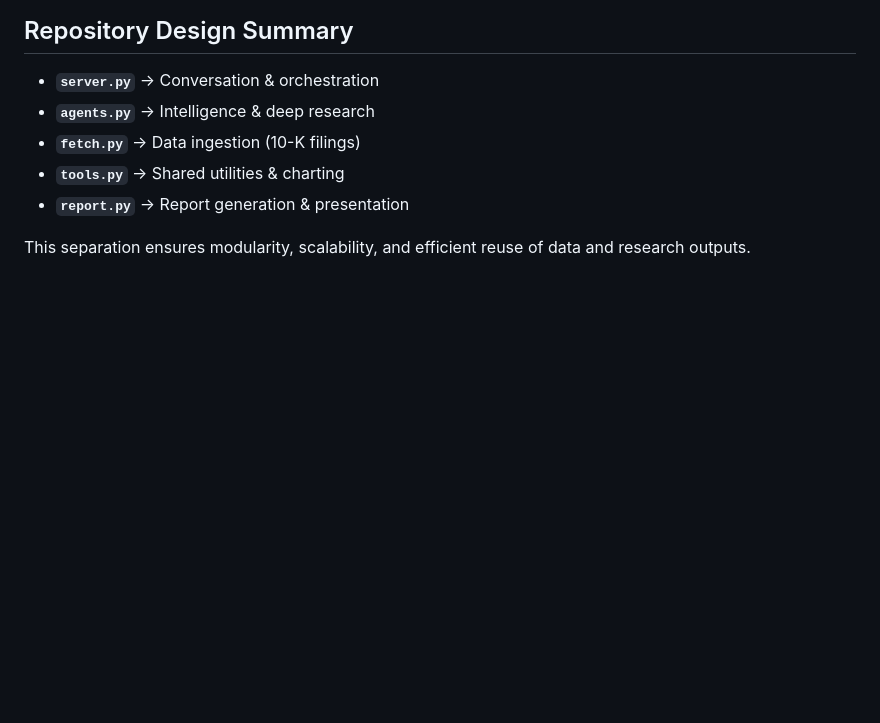
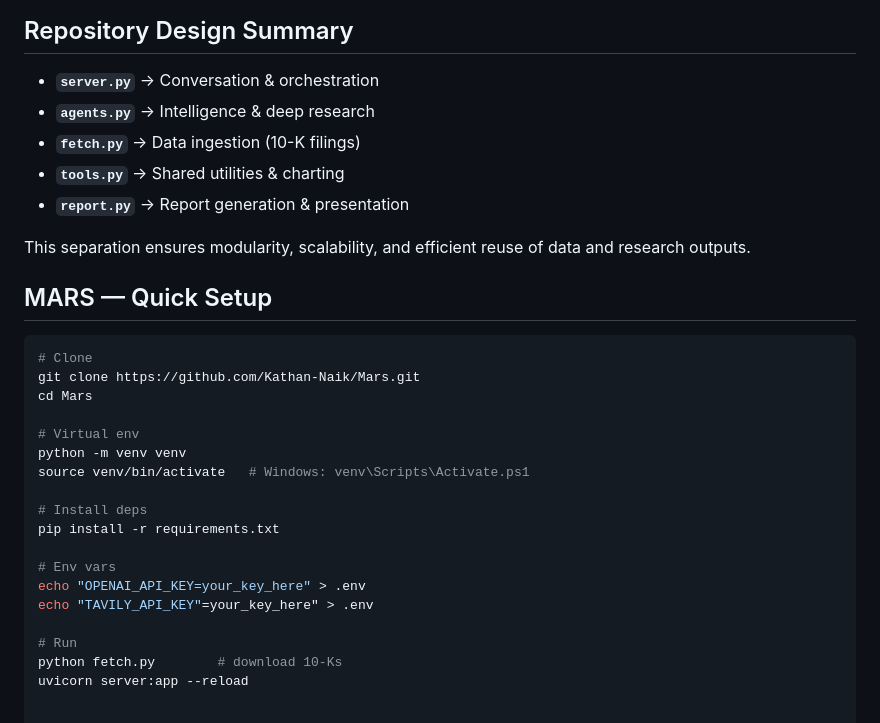
Before and after one commit to Kathan-Naik/Mars, a Markdown page: README.md, the part around the change. GitHub-like rendering; blank space fills up the shorter version.

````diff
--- a/README.md
+++ b/README.md
@@ -137,3 +137,25 @@ The system is designed around a conversational entry point, agent-based intellig
 - **`report.py`** → Report generation & presentation
 
 This separation ensures modularity, scalability, and efficient reuse of data and research outputs.
+
+## MARS — Quick Setup
+
+```bash
+# Clone
+git clone https://github.com/Kathan-Naik/Mars.git
+cd Mars
+
+# Virtual env
+python -m venv venv
+source venv/bin/activate   # Windows: venv\Scripts\Activate.ps1
+
+# Install deps
+pip install -r requirements.txt
+
+# Env vars
+echo "OPENAI_API_KEY=your_key_here" > .env
+echo "TAVILY_API_KEY"=your_key_here" > .env
+
+# Run
+python fetch.py        # download 10-Ks
+uvicorn server:app --reload
````
